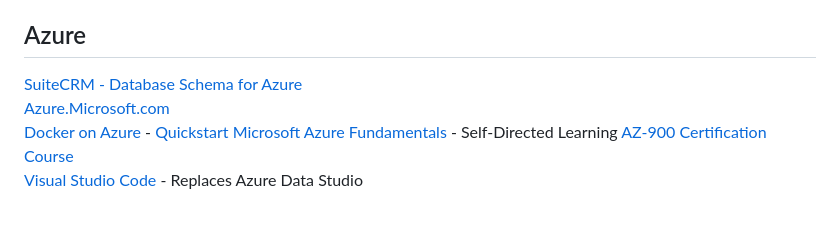
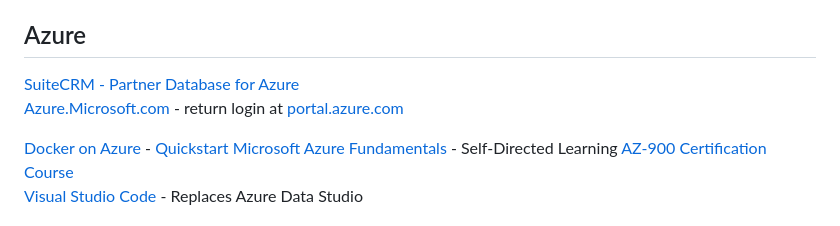
Before and after one commit to ModelEarth/panels, a Markdown page: README.md, the part around the change. Drawn GitHub-style.

```diff
--- a/README.md
+++ b/README.md
@@ -10,8 +10,9 @@ We're creating modules (webparts) that work with both Microsoft Sharepoint and t
 
 ## Azure
 
-[SuiteCRM - Database Schema for Azure](../profile/crm/)
-[Azure.Microsoft.com](https://azure.microsoft.com)
+[SuiteCRM - Partner Database for Azure](../profile/crm/)
+[Azure.Microsoft.com](https://azure.microsoft.com) - return login at [portal.azure.com](https://portal.microsoft.com)
+
 [Docker on Azure](https://azure.microsoft.com/en-us/products/kubernetes-service/docker) - [Quickstart](https://learn.microsoft.com/en-us/azure/container-instances/container-instances-quickstart)
 [Microsoft Azure Fundamentals](https://learn.microsoft.com/en-us/training/courses/az-900t00) - Self-Directed Learning<!-- 2 links from Soham, April 2025 -->
 [AZ-900 Certification Course](https://www.youtube.com/watch?v=pY0LnKiDwRA&list=PLlVtbbG169nED0_vMEniWBQjSoxTsBYS3)
```
